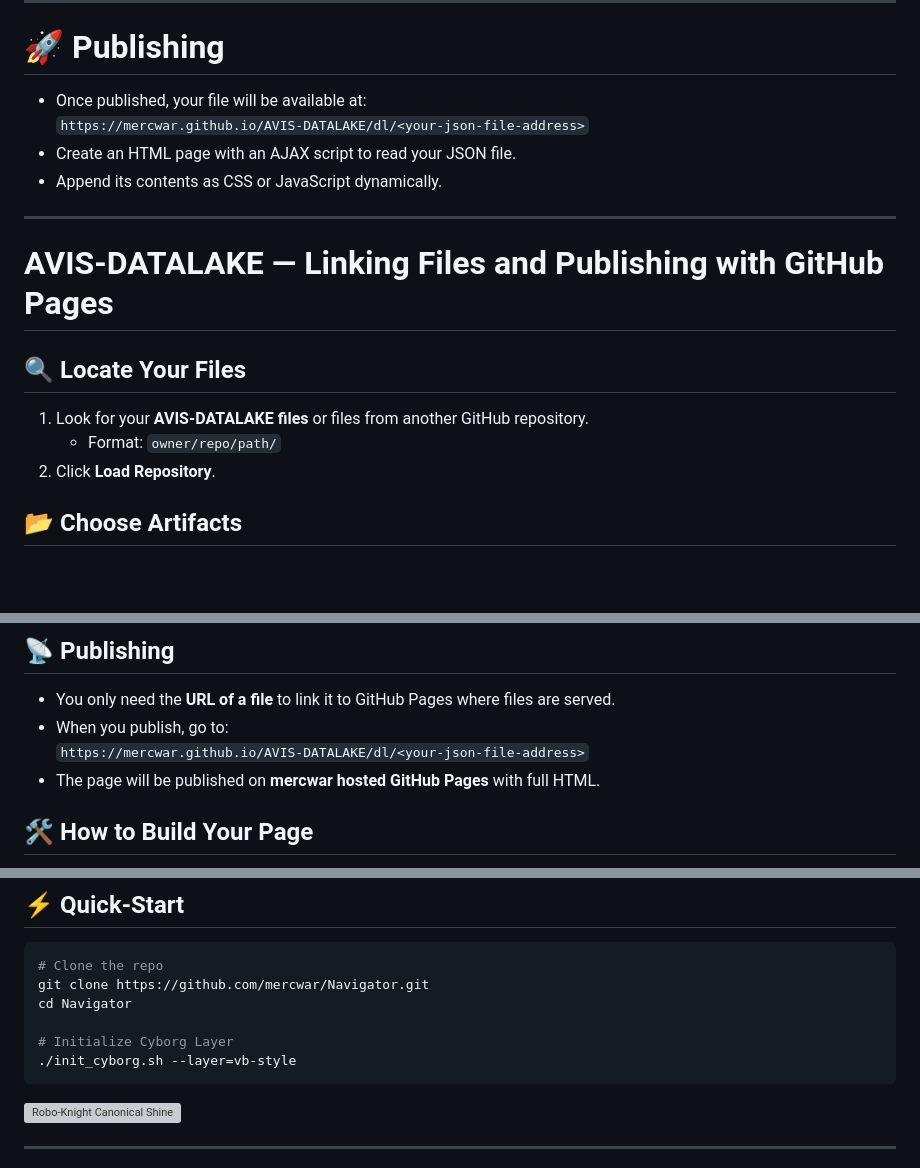
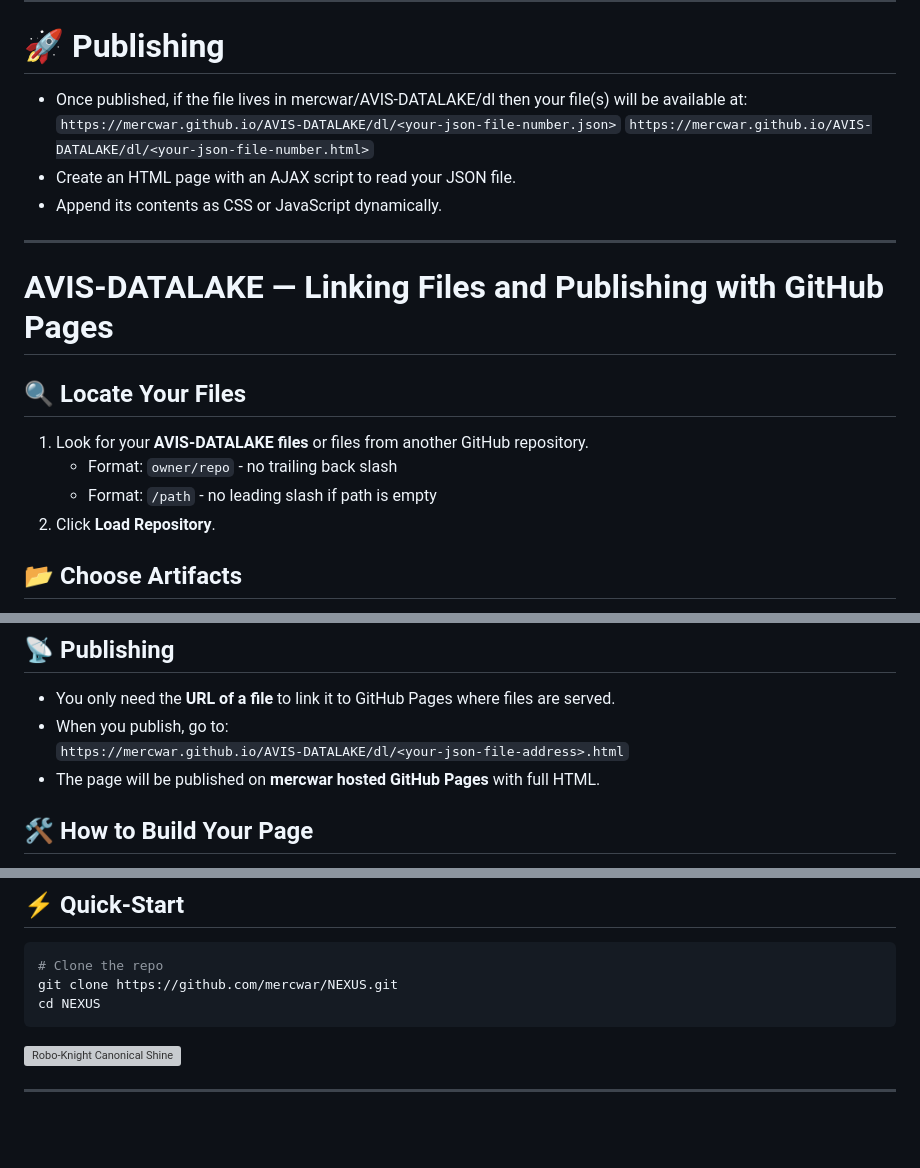
Before and after one commit to mercwar/NEXUS, a Markdown page: readme.md, 3 parts joined by grey strips. GitHub-like rendering; blank space fills up the shorter version; grey boxes are pictures that could not be loaded.

Commit message:
Improve README formatting and instructions
Updated formatting and instructions in the README for clarity, including repository path specifications and publishing URLs.

````diff
--- a/readme.md
+++ b/readme.md
@@ -63,8 +63,9 @@ The **NEXUS AVIS‑DataLake Gateway** is a dark‑mode JSON tree browser with a
 
 # 🚀 Publishing
 
-- Once published, your file will be available at:
-  `https://mercwar.github.io/AVIS-DATALAKE/dl/<your-json-file-address>`
+- Once published, if the file lives in mercwar/AVIS-DATALAKE/dl then your file(s) will be available at:
+  `https://mercwar.github.io/AVIS-DATALAKE/dl/<your-json-file-number.json>`
+    `https://mercwar.github.io/AVIS-DATALAKE/dl/<your-json-file-number.html>`
 - Create an HTML page with an AJAX script to read your JSON file.
 - Append its contents as CSS or JavaScript dynamically.
 
@@ -74,7 +75,8 @@ The **NEXUS AVIS‑DataLake Gateway** is a dark‑mode JSON tree browser with a
 
 ## 🔍 Locate Your Files
 1. Look for your **AVIS‑DATALAKE files** or files from another GitHub repository.
-   - Format: `owner/repo/path/`
+   - Format: `owner/repo` - no trailing back slash
+   - Format: `/path`   - no leading slash if path is empty
 2. Click **Load Repository**.
 
 ## 📂 Choose Artifacts
@@ -91,7 +93,7 @@ The **NEXUS AVIS‑DataLake Gateway** is a dark‑mode JSON tree browser with a
 ## 📡 Publishing
 - You only need the **URL of a file** to link it to GitHub Pages where files are served.
 - When you publish, go to:
-  `https://mercwar.github.io/AVIS-DATALAKE/dl/<your-json-file-address>`
+  `https://mercwar.github.io/AVIS-DATALAKE/dl/<your-json-file-address>.html`
 - The page will be published on **mercwar hosted GitHub Pages** with full HTML.
 
 ## 🛠️ How to Build Your Page
@@ -250,11 +249,8 @@ Welcome to the processing boundary matrix for the system environment. This repos
 
 ```bash
 # Clone the repo
-git clone https://github.com/mercwar/Navigator.git
-cd Navigator
-
-# Initialize Cyborg Layer
-./init_cyborg.sh --layer=vb-style
+git clone https://github.com/mercwar/NEXUS.git
+cd NEXUS
 ```
 
 <img src="https://github.com/mercwar/Robo-Knight-Gallery/blob/main/Version%202/Gemini_Generated_Image_3zaat63zaat63zaa.png" alt="Robo-Knight Canonical Shine" style="max-width:100%; height:auto;"/>
````
Also changed, not shown: other parts of readme.md (+1 -4 lines).
